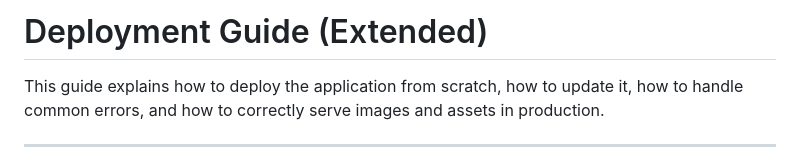
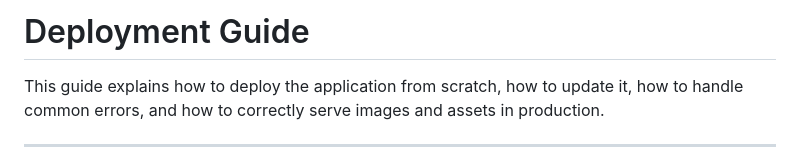
Before and after one commit to maxskaink/EventManager, a Markdown page: deployment_guide.md, the part around the change. Drawn GitHub-style.

Commit message:
Simplify title of deployment guide

```diff
--- a/deployment_guide.md
+++ b/deployment_guide.md
@@ -1,4 +1,4 @@
-# Deployment Guide (Extended)
+# Deployment Guide
 
 This guide explains how to deploy the application from scratch, how to update it, how to handle common errors, and how to correctly serve images and assets in production.
 
```
